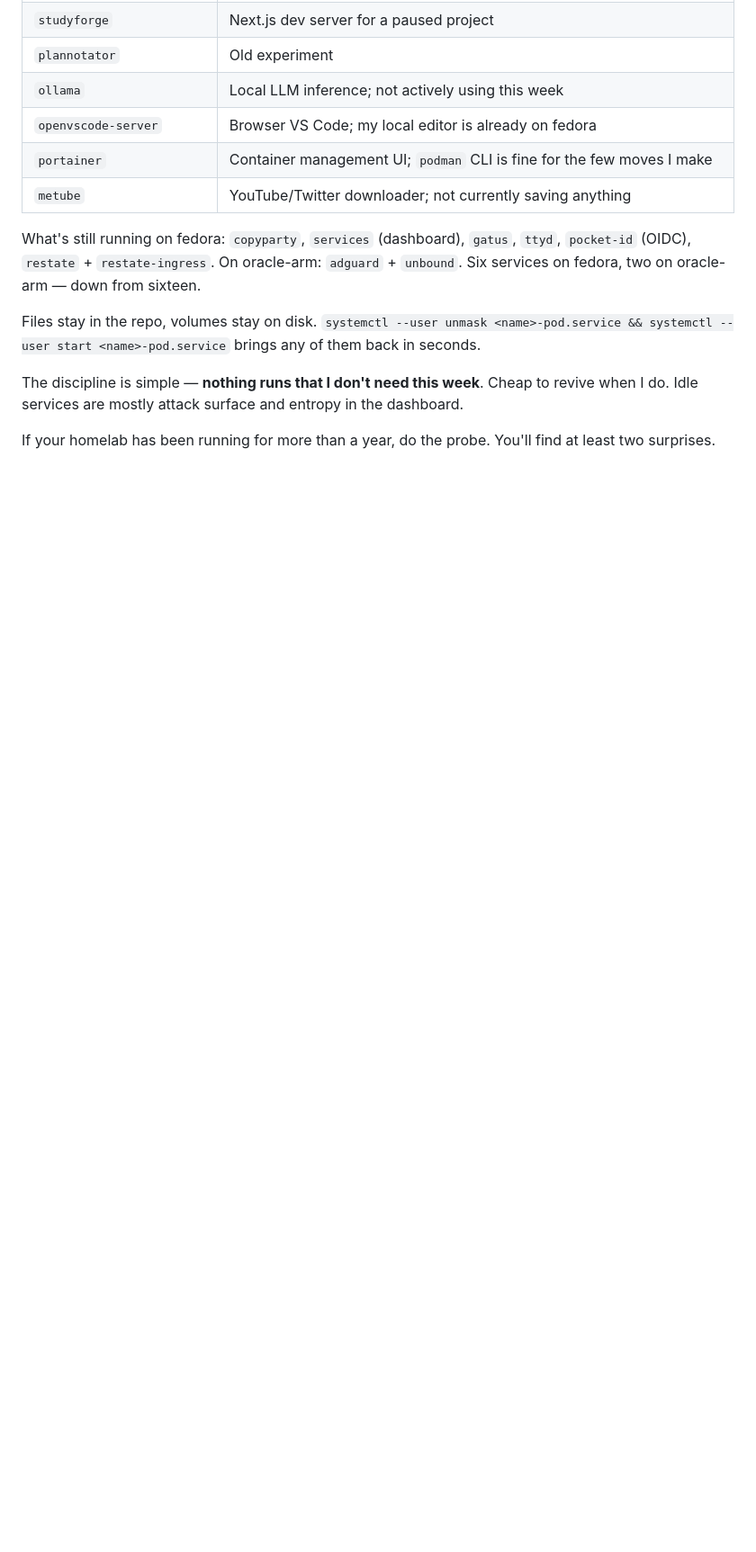
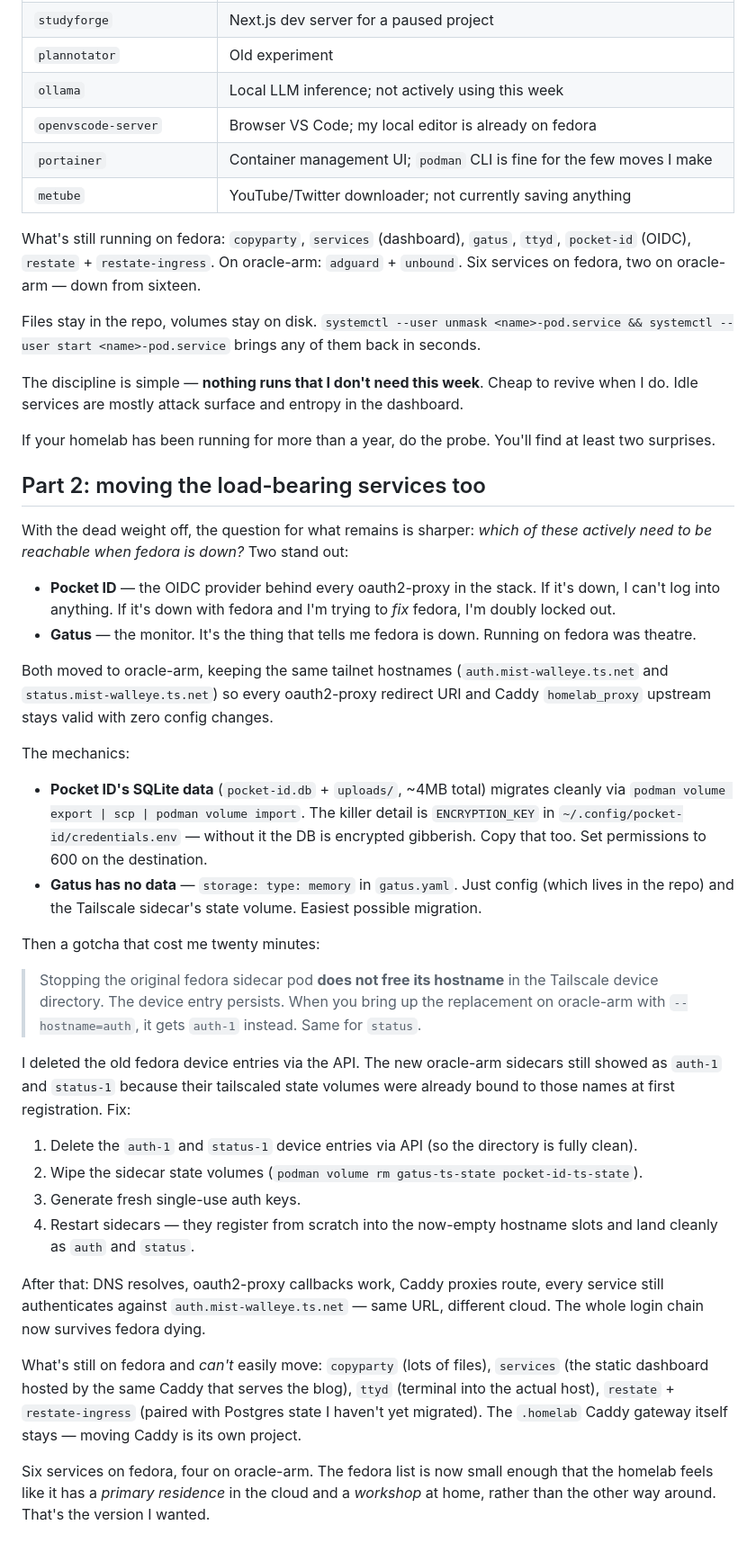
Before and after one commit to igouss/blog, a Markdown page: articles/homelab-dns-on-oracle-cloud.md, the part around the change. Shown at 90% size. Drawn GitHub-style; blank space fills up the shorter version.

Commit message:
post: Part 2 — moved Pocket ID + Gatus to oracle-arm too
After pruning what wasn't being used, moved the two services that
most needed to NOT live on the host they're meant to back up: the
OIDC provider (Pocket ID) and the monitor (Gatus). Same tailnet
hostnames preserved so every oauth2-proxy redirect URI and Caddy
upstream stays valid.

Documents the migration mechanics (SQLite volume + encryption key)
and the Tailscale device-directory gotcha (stopping a node doesn't
free its hostname; new sidecar gets -1 suffix; fix is delete +
state-wipe + fresh authkey).

Co-Authored-By: Claude Opus 4.7 (1M context) <noreply@anthropic.com>

```diff
--- a/articles/homelab-dns-on-oracle-cloud.md
+++ b/articles/homelab-dns-on-oracle-cloud.md
@@ -311,3 +311,34 @@ Files stay in the repo, volumes stay on disk. `systemctl --user unmask <name>-po
 The discipline is simple — **nothing runs that I don't need this week**. Cheap to revive when I do. Idle services are mostly attack surface and entropy in the dashboard.
 
 If your homelab has been running for more than a year, do the probe. You'll find at least two surprises.
+
+## Part 2: moving the load-bearing services too
+
+With the dead weight off, the question for what remains is sharper: *which of these actively need to be reachable when fedora is down?* Two stand out:
+
+- **Pocket ID** — the OIDC provider behind every oauth2-proxy in the stack. If it's down, I can't log into anything. If it's down with fedora and I'm trying to *fix* fedora, I'm doubly locked out.
+- **Gatus** — the monitor. It's the thing that tells me fedora is down. Running on fedora was theatre.
+
+Both moved to oracle-arm, keeping the same tailnet hostnames (`auth.mist-walleye.ts.net` and `status.mist-walleye.ts.net`) so every oauth2-proxy redirect URI and Caddy `homelab_proxy` upstream stays valid with zero config changes.
+
+The mechanics:
+
+- **Pocket ID's SQLite data** (`pocket-id.db` + `uploads/`, ~4MB total) migrates cleanly via `podman volume export | scp | podman volume import`. The killer detail is `ENCRYPTION_KEY` in `~/.config/pocket-id/credentials.env` — without it the DB is encrypted gibberish. Copy that too. Set permissions to 600 on the destination.
+- **Gatus has no data** — `storage: type: memory` in `gatus.yaml`. Just config (which lives in the repo) and the Tailscale sidecar's state volume. Easiest possible migration.
+
+Then a gotcha that cost me twenty minutes:
+
+> Stopping the original fedora sidecar pod **does not free its hostname** in the Tailscale device directory. The device entry persists. When you bring up the replacement on oracle-arm with `--hostname=auth`, it gets `auth-1` instead. Same for `status`.
+
+I deleted the old fedora device entries via the API. The new oracle-arm sidecars still showed as `auth-1` and `status-1` because their tailscaled state volumes were already bound to those names at first registration. Fix:
+
+1. Delete the `auth-1` and `status-1` device entries via API (so the directory is fully clean).
+2. Wipe the sidecar state volumes (`podman volume rm gatus-ts-state pocket-id-ts-state`).
+3. Generate fresh single-use auth keys.
+4. Restart sidecars — they register from scratch into the now-empty hostname slots and land cleanly as `auth` and `status`.
+
+After that: DNS resolves, oauth2-proxy callbacks work, Caddy proxies route, every service still authenticates against `auth.mist-walleye.ts.net` — same URL, different cloud. The whole login chain now survives fedora dying.
+
+What's still on fedora and *can't* easily move: `copyparty` (lots of files), `services` (the static dashboard hosted by the same Caddy that serves the blog), `ttyd` (terminal into the actual host), `restate` + `restate-ingress` (paired with Postgres state I haven't yet migrated). The `.homelab` Caddy gateway itself stays — moving Caddy is its own project.
+
+Six services on fedora, four on oracle-arm. The fedora list is now small enough that the homelab feels like it has a *primary residence* in the cloud and a *workshop* at home, rather than the other way around. That's the version I wanted.
```
